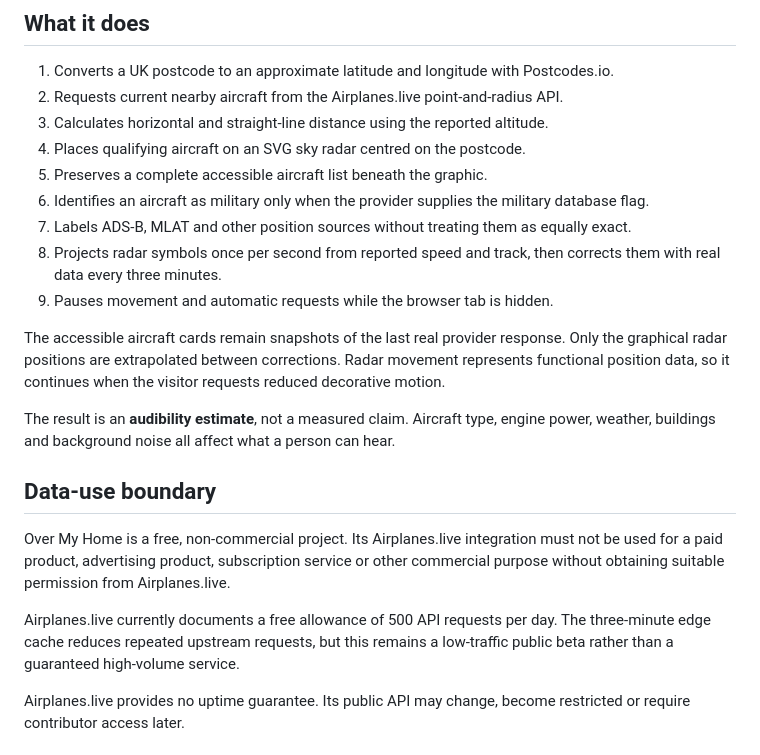
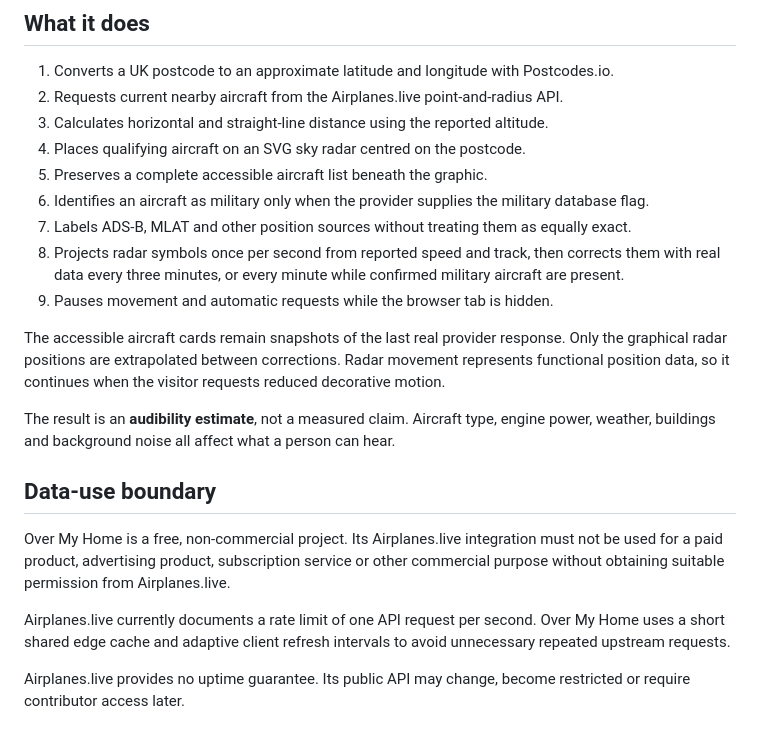
Before and after one commit to armpitpete/over-my-home, a Markdown page: README.md, the part around the change. Rendered like a GitHub page.

Commit message:
Document adaptive aircraft refresh policy

```diff
--- a/README.md
+++ b/README.md
@@ -11,7 +11,7 @@ A small, mobile-first local-sky instrument that shows live aircraft which may be
 5. Preserves a complete accessible aircraft list beneath the graphic.
 6. Identifies an aircraft as military only when the provider supplies the military database flag.
 7. Labels ADS-B, MLAT and other position sources without treating them as equally exact.
-8. Projects radar symbols once per second from reported speed and track, then corrects them with real data every three minutes.
+8. Projects radar symbols once per second from reported speed and track, then corrects them with real data every three minutes, or every minute while confirmed military aircraft are present.
 9. Pauses movement and automatic requests while the browser tab is hidden.
 
 The accessible aircraft cards remain snapshots of the last real provider response. Only the graphical radar positions are extrapolated between corrections. Radar movement represents functional position data, so it continues when the visitor requests reduced decorative motion.
@@ -22,7 +22,7 @@ The result is an **audibility estimate**, not a measured claim. Aircraft type, e
 
 Over My Home is a free, non-commercial project. Its Airplanes.live integration must not be used for a paid product, advertising product, subscription service or other commercial purpose without obtaining suitable permission from Airplanes.live.
 
-Airplanes.live currently documents a free allowance of 500 API requests per day. The three-minute edge cache reduces repeated upstream requests, but this remains a low-traffic public beta rather than a guaranteed high-volume service.
+Airplanes.live currently documents a rate limit of one API request per second. Over My Home uses a short shared edge cache and adaptive client refresh intervals to avoid unnecessary repeated upstream requests.
 
 Airplanes.live provides no uptime guarantee. Its public API may change, become restricted or require contributor access later.
 
```
